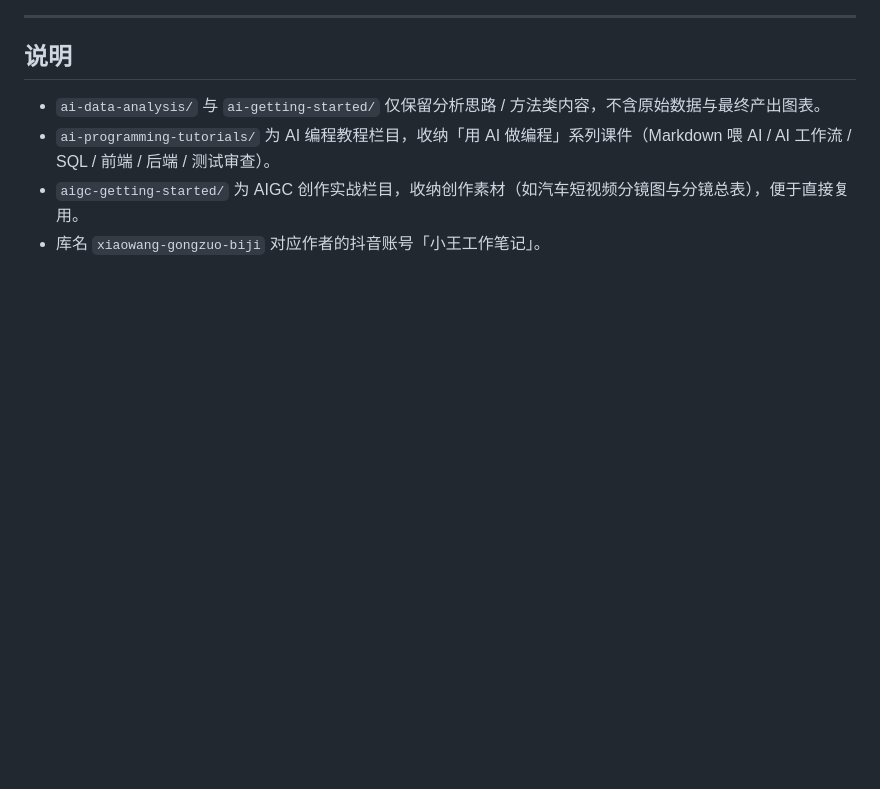
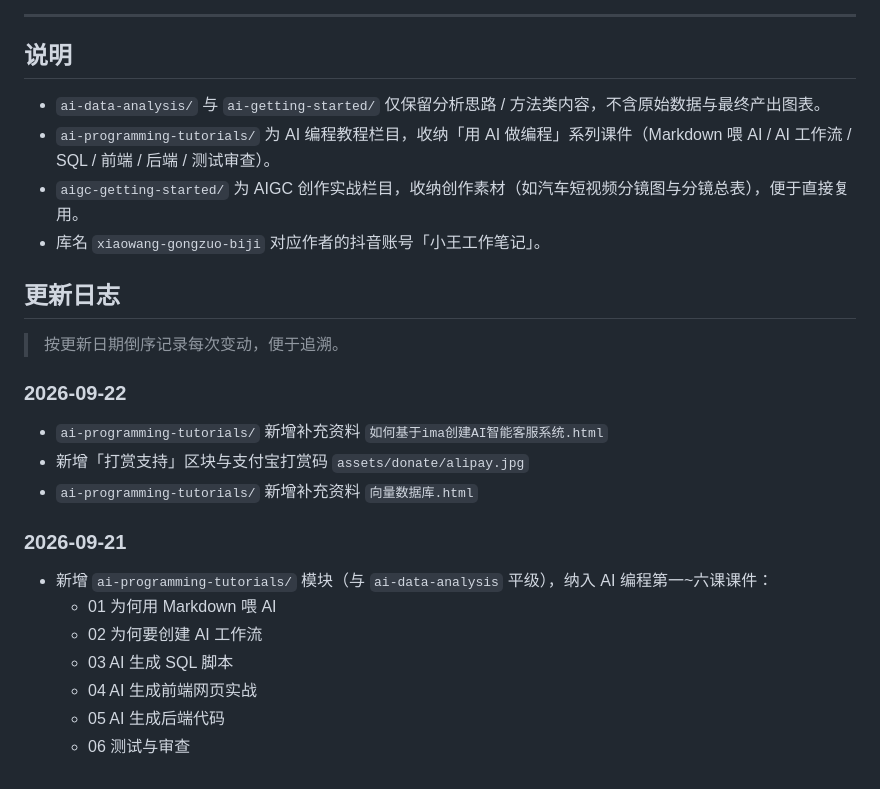
Before and after one commit to IvanWang823/xiaowang-gongzuo-biji, a Markdown page: README.md, the part around the change. Drawn GitHub-style; blank space fills up the shorter version.

Commit message:
docs: README 新增按日期倒序的更新日志区块
- 记录 2026-09-21 新增 ai-programming-tutorials 模块(6 课件) 与 2026-09-22 向量数据库/ima 客服教程/打赏码等变动

```diff
--- a/README.md
+++ b/README.md
@@ -85,3 +85,21 @@ AI 辅助编程系列课件（详见模块内 README）：
 - `ai-programming-tutorials/` 为 AI 编程教程栏目，收纳「用 AI 做编程」系列课件（Markdown 喂 AI / AI 工作流 / SQL / 前端 / 后端 / 测试审查）。
 - `aigc-getting-started/` 为 AIGC 创作实战栏目，收纳创作素材（如汽车短视频分镜图与分镜总表），便于直接复用。
 - 库名 `xiaowang-gongzuo-biji` 对应作者的抖音账号「小王工作笔记」。
+
+## 更新日志
+
+> 按更新日期倒序记录每次变动，便于追溯。
+
+### 2026-09-22
+- `ai-programming-tutorials/` 新增补充资料 `如何基于ima创建AI智能客服系统.html`
+- 新增「打赏支持」区块与支付宝打赏码 `assets/donate/alipay.jpg`
+- `ai-programming-tutorials/` 新增补充资料 `向量数据库.html`
+
+### 2026-09-21
+- 新增 `ai-programming-tutorials/` 模块（与 `ai-data-analysis` 平级），纳入 AI 编程第一~六课课件：
+  - 01 为何用 Markdown 喂 AI
+  - 02 为何要创建 AI 工作流
+  - 03 AI 生成 SQL 脚本
+  - 04 AI 生成前端网页实战
+  - 05 AI 生成后端代码
+  - 06 测试与审查
```
